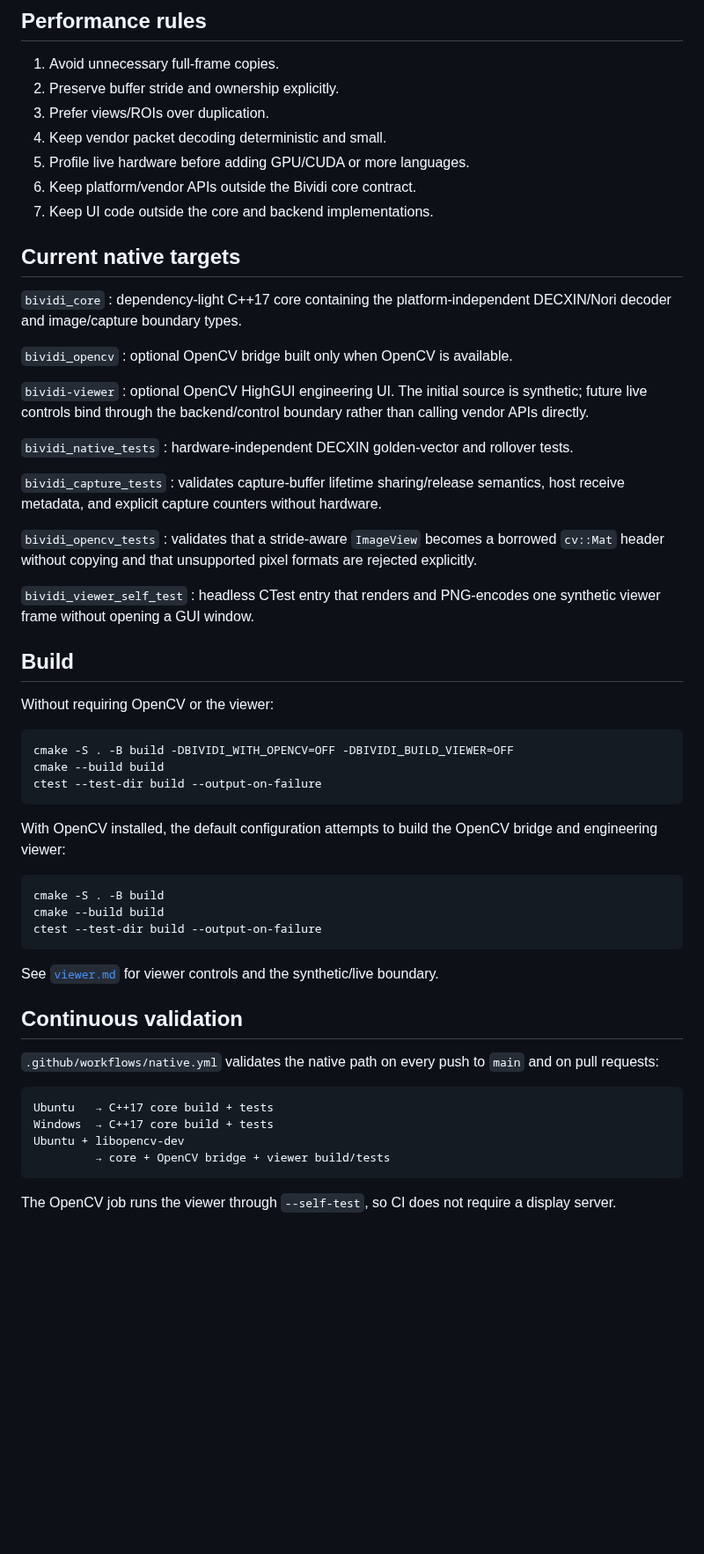
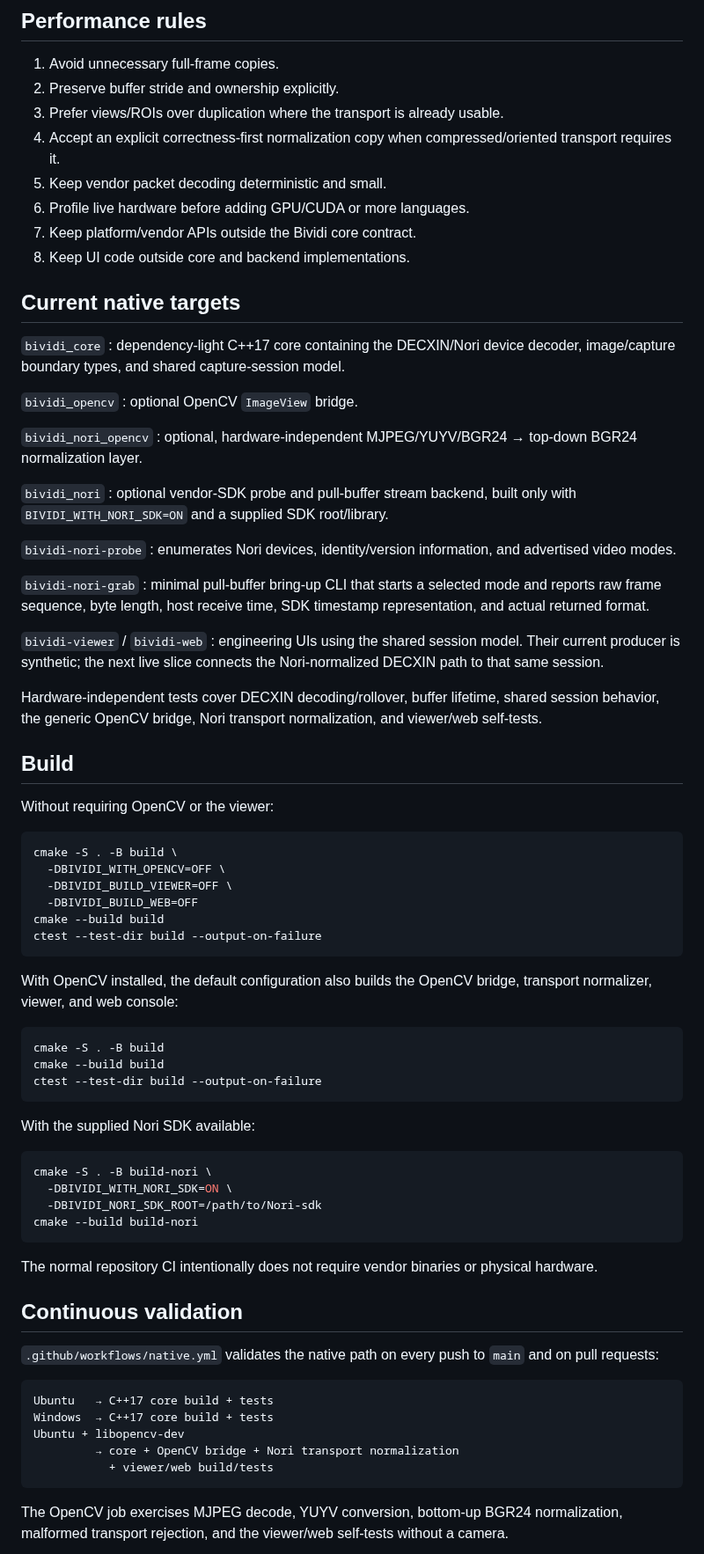
Before and after one commit to cctsao1008/bividi, a Markdown page: docs/native-runtime.md, the part around one of its changes. Shown at 88% size. Drawn GitHub-style; blank space fills up the shorter version.

Commit message:
docs: update native runtime for Nori live path (#35)

````diff
--- a/docs/native-runtime.md
+++ b/docs/native-runtime.md
@@ -102,46 +165,52 @@ Those remain runtime-discovered device capabilities.
 
 1. Avoid unnecessary full-frame copies.
 2. Preserve buffer stride and ownership explicitly.
-3. Prefer views/ROIs over duplication.
-4. Keep vendor packet decoding deterministic and small.
-5. Profile live hardware before adding GPU/CUDA or more languages.
-6. Keep platform/vendor APIs outside the Bividi core contract.
-7. Keep UI code outside the core and backend implementations.
+3. Prefer views/ROIs over duplication where the transport is already usable.
+4. Accept an explicit correctness-first normalization copy when compressed/oriented transport requires it.
+5. Keep vendor packet decoding deterministic and small.
+6. Profile live hardware before adding GPU/CUDA or more languages.
+7. Keep platform/vendor APIs outside the Bividi core contract.
+8. Keep UI code outside core and backend implementations.
 
 ## Current native targets
 
 `bividi_core`
-: dependency-light C++17 core containing the platform-independent DECXIN/Nori decoder and image/capture boundary types.
+: dependency-light C++17 core containing the DECXIN/Nori device decoder, image/capture boundary types, and shared capture-session model.
 
 `bividi_opencv`
-: optional OpenCV bridge built only when OpenCV is available.
+: optional OpenCV `ImageView` bridge.
 
-`bividi-viewer`
-: optional OpenCV HighGUI engineering UI. The initial source is synthetic; future live controls bind through the backend/control boundary rather than calling vendor APIs directly.
+`bividi_nori_opencv`
+: optional, hardware-independent MJPEG/YUYV/BGR24 → top-down BGR24 normalization layer.
 
-`bividi_native_tests`
-: hardware-independent DECXIN golden-vector and rollover tests.
+`bividi_nori`
+: optional vendor-SDK probe and pull-buffer stream backend, built only with `BIVIDI_WITH_NORI_SDK=ON` and a supplied SDK root/library.
 
-`bividi_capture_tests`
-: validates capture-buffer lifetime sharing/release semantics, host receive metadata, and explicit capture counters without hardware.
+`bividi-nori-probe`
+: enumerates Nori devices, identity/version information, and advertised video modes.
 
-`bividi_opencv_tests`
-: validates that a stride-aware `ImageView` becomes a borrowed `cv::Mat` header without copying and that unsupported pixel formats are rejected explicitly.
+`bividi-nori-grab`
+: minimal pull-buffer bring-up CLI that starts a selected mode and reports raw frame sequence, byte length, host receive time, SDK timestamp representation, and actual returned format.
 
-`bividi_viewer_self_test`
-: headless CTest entry that renders and PNG-encodes one synthetic viewer frame without opening a GUI window.
+`bividi-viewer` / `bividi-web`
+: engineering UIs using the shared session model. Their current producer is synthetic; the next live slice connects the Nori-normalized DECXIN path to that same session.
+
+Hardware-independent tests cover DECXIN decoding/rollover, buffer lifetime, shared session behavior, the generic OpenCV bridge, Nori transport normalization, and viewer/web self-tests.
 
 ## Build
 
 Without requiring OpenCV or the viewer:
 
 ```bash
-cmake -S . -B build -DBIVIDI_WITH_OPENCV=OFF -DBIVIDI_BUILD_VIEWER=OFF
+cmake -S . -B build \
+  -DBIVIDI_WITH_OPENCV=OFF \
+  -DBIVIDI_BUILD_VIEWER=OFF \
+  -DBIVIDI_BUILD_WEB=OFF
 cmake --build build
 ctest --test-dir build --output-on-failure
 ```
 
-With OpenCV installed, the default configuration attempts to build the OpenCV bridge and engineering viewer:
+With OpenCV installed, the default configuration also builds the OpenCV bridge, transport normalizer, viewer, and web console:
 
 ```bash
 cmake -S . -B build
@@ -149,7 +218,16 @@ cmake --build build
 ctest --test-dir build --output-on-failure
 ```
 
-See [`viewer.md`](viewer.md) for viewer controls and the synthetic/live boundary.
+With the supplied Nori SDK available:
+
+```bash
+cmake -S . -B build-nori \
+  -DBIVIDI_WITH_NORI_SDK=ON \
+  -DBIVIDI_NORI_SDK_ROOT=/path/to/Nori-sdk
+cmake --build build-nori
+```
+
+The normal repository CI intentionally does not require vendor binaries or physical hardware.
 
 ## Continuous validation
 
@@ -159,8 +237,9 @@ See [`viewer.md`](viewer.md) for viewer controls and the synthetic/live boundary
 Ubuntu   → C++17 core build + tests
 Windows  → C++17 core build + tests
 Ubuntu + libopencv-dev
-         → core + OpenCV bridge + viewer build/tests
+         → core + OpenCV bridge + Nori transport normalization
+           + viewer/web build/tests
 ```
 
-The OpenCV job runs the viewer through `--self-test`, so CI does not require a display server.
+The OpenCV job exercises MJPEG decode, YUYV conversion, bottom-up BGR24 normalization, malformed transport rejection, and the viewer/web self-tests without a camera.
 
````
Also changed, not shown: other parts of docs/native-runtime.md (+91 -12 lines).
